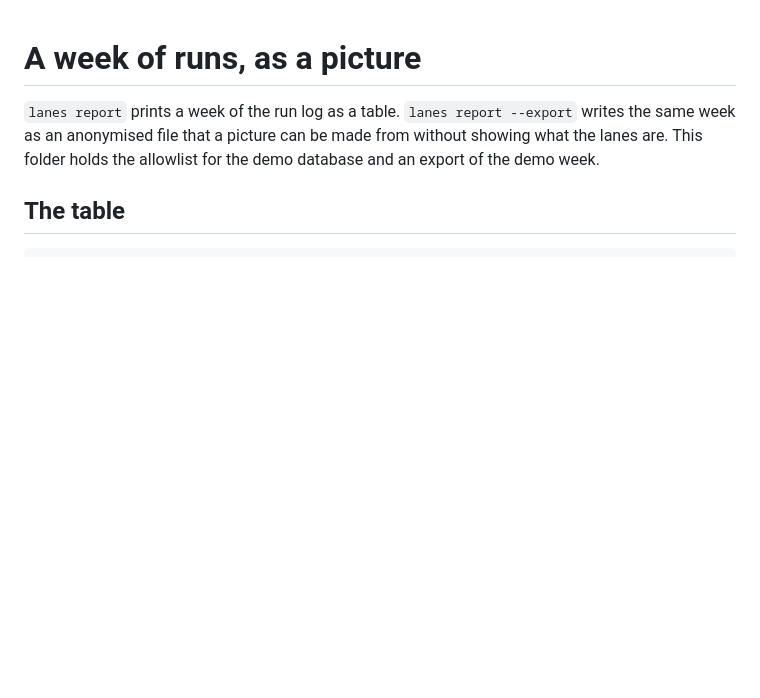
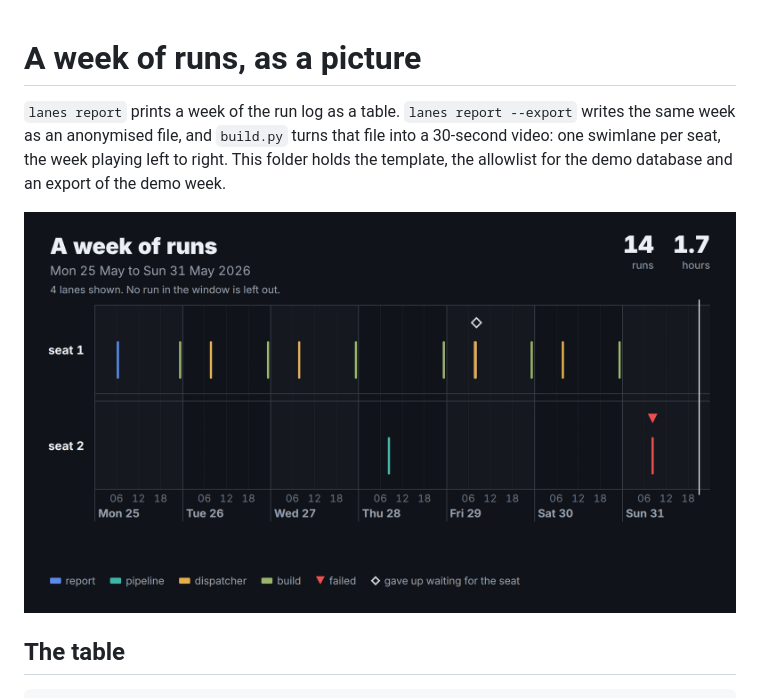
Before and after one commit to maxmillienjr/headless-lanes, a Markdown page: examples/week-video/README.md, the part around one of its changes. Drawn GitHub-style; pictures changed too: docs/img/week-video.png (added); blank space fills up the shorter version.

```diff
--- a/examples/week-video/README.md
+++ b/examples/week-video/README.md
@@ -1,8 +1,11 @@
 # A week of runs, as a picture
 
 `lanes report` prints a week of the run log as a table. `lanes report --export` writes the same
-week as an anonymised file that a picture can be made from without showing what the lanes are.
-This folder holds the allowlist for the demo database and an export of the demo week.
+week as an anonymised file, and `build.py` turns that file into a 30-second video: one swimlane
+per seat, the week playing left to right. This folder holds the template, the allowlist for the
+demo database and an export of the demo week.
+
+![The demo week, near the end of the sweep](../../docs/img/week-video.png)
 
 ## The table
 
```
Also changed, not shown: other parts of examples/week-video/README.md (+34 -0 lines), README.md (+4 -2 lines), 2 other files.
